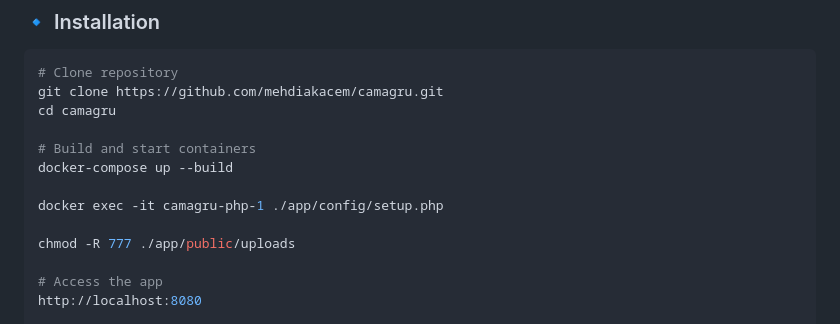
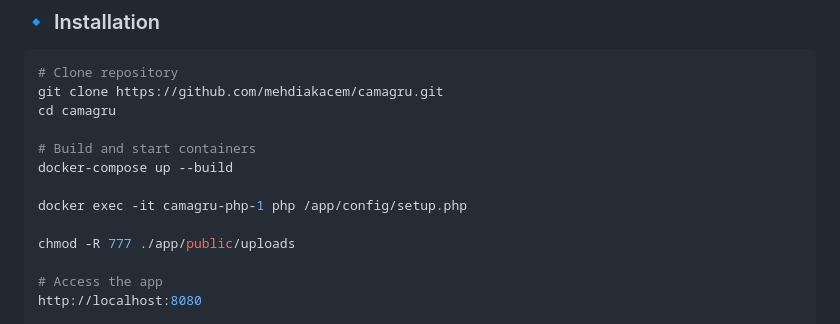
Before and after one commit to mehdiakacem/camagru, a Markdown page: README.md, the part around the change. Rendered like a GitHub page.

Commit message:
fixed cmd

```diff
--- a/README.md
+++ b/README.md
@@ -136,7 +136,7 @@ cd camagru
 # Build and start containers
 docker-compose up --build
 
-docker exec -it camagru-php-1 ./app/config/setup.php
+docker exec -it camagru-php-1 php /app/config/setup.php
 
 chmod -R 777 ./app/public/uploads
 
```
